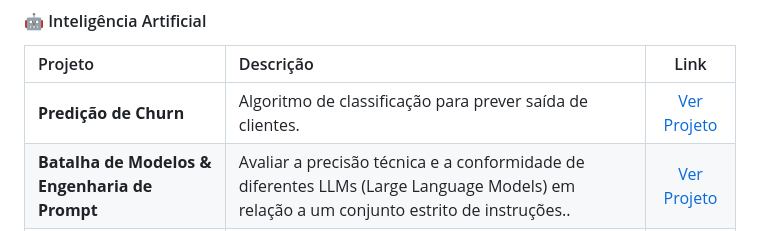
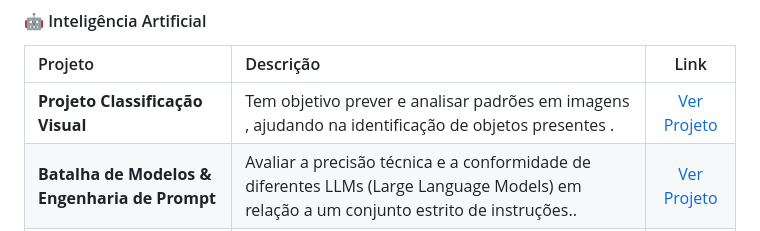
Before and after one commit to DS-Gondim/Portifolio_Daniel_Gondim, a Markdown page: README.md, the part around the change. Rendered like a GitHub page.

```diff
--- a/README.md
+++ b/README.md
@@ -51,7 +51,7 @@ Atualmente cursando o [2º] período de [Ciência da Computação] na [Universid
 #### 🤖 Inteligência Artificial
 | Projeto | Descrição | Link |
 | :--- | :--- | :---: |
-| **Predição de Churn** | Algoritmo de classificação para prever saída de clientes. | [Ver Projeto](./projeto-ia-churn/) |
+| **Projeto Classificação Visual** | Tem objetivo prever e analisar padrões em imagens , ajudando na identificação de objetos presentes . | [Ver Projeto](Projeto-Classificação-Visual/trabalho+diego.pdf) |
 | **Batalha de Modelos & Engenharia de Prompt** |Avaliar a precisão técnica e a conformidade de diferentes LLMs (Large Language Models) em relação a um conjunto estrito de instruções.. | [Ver Projeto](./projeto-ia-churn/) |
 | **Predição de Churn** | Algoritmo de classificação para prever saída de clientes. | [Ver Projeto](./projeto-ia-churn/) |
 | **Predição de Churn** | Algoritmo de classificação para prever saída de clientes. | [Ver Projeto](./projeto-ia-churn/) |
```
